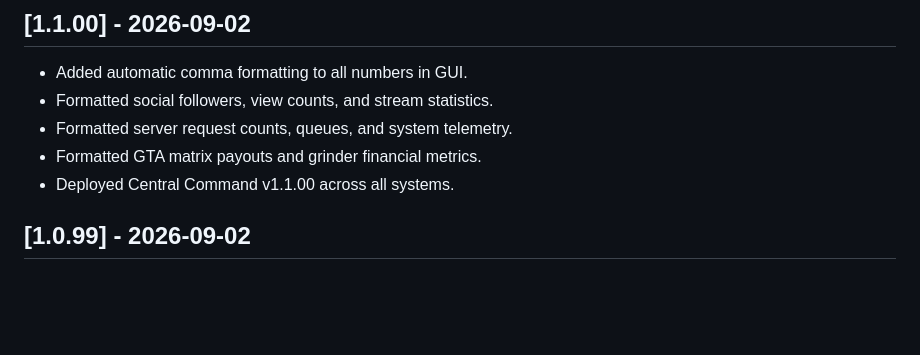
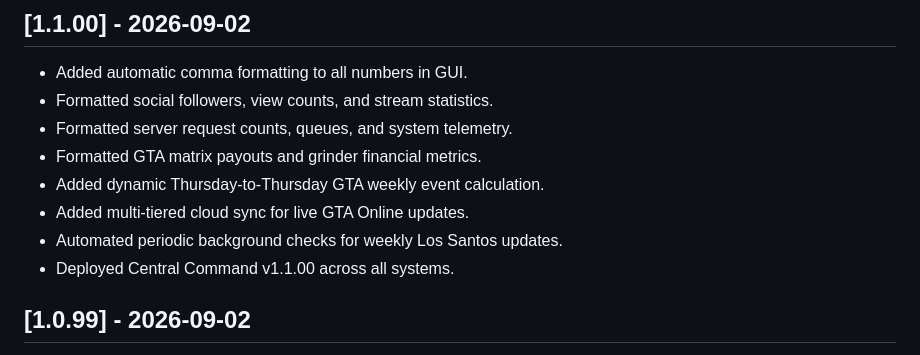
Before and after one commit to bdclive/BDClive, a Markdown page: CHANGELOG.md, the part around the change. GitHub-like rendering; blank space fills up the shorter version.

Commit message:
v1.1.00 : Add dynamic GTA weekly event calculation and multi-tiered automated live sync

```diff
--- a/CHANGELOG.md
+++ b/CHANGELOG.md
@@ -3,6 +3,9 @@
 - Formatted social followers, view counts, and stream statistics.
 - Formatted server request counts, queues, and system telemetry.
 - Formatted GTA matrix payouts and grinder financial metrics.
+- Added dynamic Thursday-to-Thursday GTA weekly event calculation.
+- Added multi-tiered cloud sync for live GTA Online updates.
+- Automated periodic background checks for weekly Los Santos updates.
 - Deployed Central Command v1.1.00 across all systems.
 
 ## [1.0.99] - 2026-09-02
```
